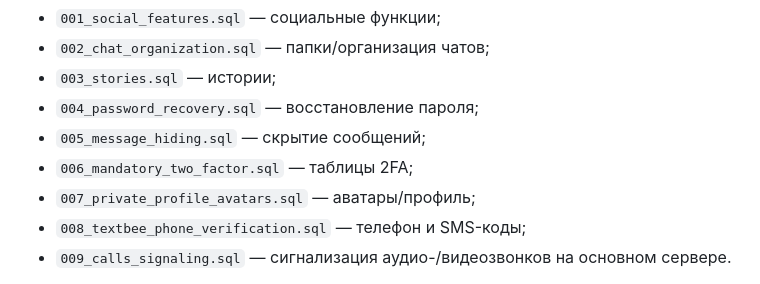
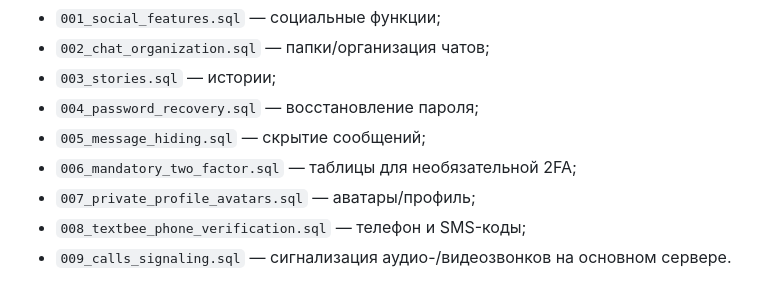
Before and after one commit to ln003796-cuoiuo/pluschat-host, a Markdown page: docs/DATABASE_UPDATE.md, the part around one of its changes. Rendered like a GitHub page.

Commit message:
Document exact database name and optional 2FA

```diff
--- a/docs/DATABASE_UPDATE.md
+++ b/docs/DATABASE_UPDATE.md
@@ -24,7 +24,7 @@ php database/migrate.php
 - `003_stories.sql` — истории;
 - `004_password_recovery.sql` — восстановление пароля;
 - `005_message_hiding.sql` — скрытие сообщений;
-- `006_mandatory_two_factor.sql` — таблицы 2FA;
+- `006_mandatory_two_factor.sql` — таблицы для необязательной 2FA;
 - `007_private_profile_avatars.sql` — аватары/профиль;
 - `008_textbee_phone_verification.sql` — телефон и SMS-коды;
 - `009_calls_signaling.sql` — сигнализация аудио-/видеозвонков на основном сервере.
```
Also changed, not shown: other parts of docs/DATABASE_UPDATE.md (+2 -2 lines).
